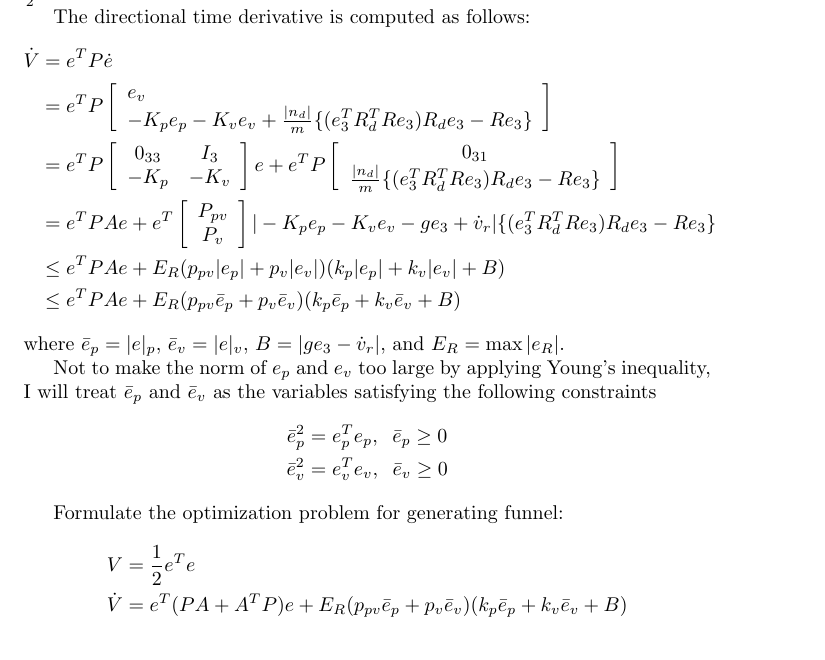
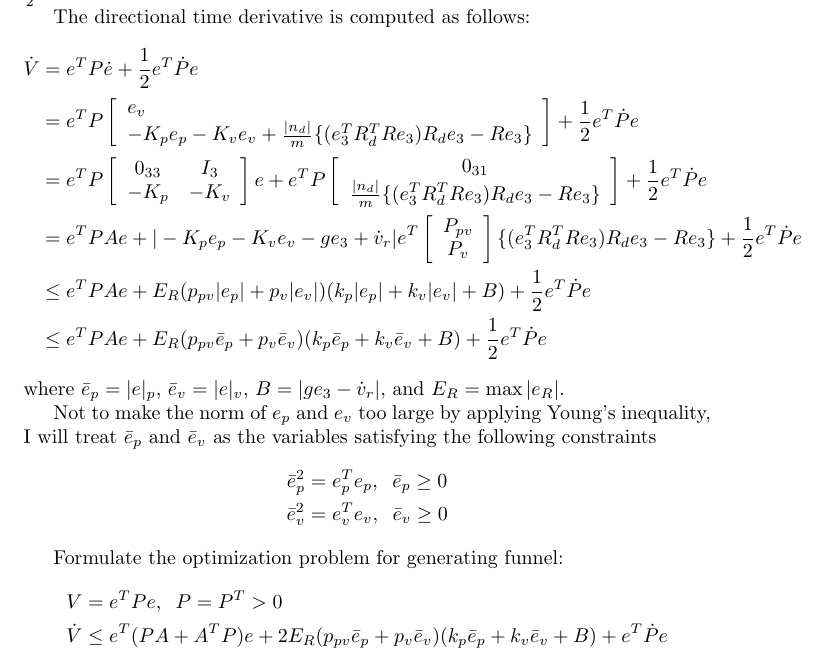
Before and after one commit to suseong/funnel, a LaTeX document (papers.tex): part of page 4 of 4, cut so that both start at the same text. Compiled offline with pdfLaTeX.

Commit message:
new start

```diff
--- a/papers.tex
+++ b/papers.tex
@@ -150,12 +150,12 @@ Define error vector as $e = [e_p;e_v]$. And the function could be written as $V=
 
 The directional time derivative is computed as follows:
 \begin{align}
-\dot{V} &= e^TP\dot{e} \nonumber \\
+\dot{V} &= e^TP\dot{e} +\frac{1}{2}e^T\dot{P}e\nonumber \\
 &= e^TP\left[
 \begin{array}{l}
 e_v \\ -K_pe_p -K_ve_v + \frac{|n_d|}{m}\{(e_3^TR_d^TRe_3)R_de_3-Re_3\}
 \end{array}
-\right] \nonumber \\
+\right] +\frac{1}{2}e^T\dot{P}e\nonumber \\
 &= e^TP\left[
 \begin{array}{cc}
 0_{33} & I_3 \\ -K_p & -K_v
@@ -165,16 +165,16 @@ e^TP\left[
 \begin{array}{c}
 0_{31} \\ \frac{|n_d|}{m}\{(e_3^TR_d^TRe_3)R_de_3-Re_3\}
 \end{array}
-\right] \nonumber \\
-&= e^TPAe + e^T
+\right] +\frac{1}{2}e^T\dot{P}e\nonumber \\
+&= e^TPAe + |-K_p e_p -K_v e_v - ge_3 + \dot{v}_r|e^T
 \left[
 \begin{array}{c}
 P_{pv} \\ P_v
 \end{array}
 \right]
-|-K_p e_p -K_v e_v - ge_3 + \dot{v}_r|\{(e_3^TR_d^TRe_3)R_de_3-Re_3\} \nonumber \\
-&\leq e^TPAe+ E_R(p_{pv}|e_p|+p_v|e_v|)(k_p|e_p|+k_v|e_v|+B) \nonumber  \\
-&\leq e^TPAe+ E_R(p_{pv}\bar{e}_p+p_v\bar{e}_v)(k_p\bar{e}_p+k_v\bar{e}_v+B) \nonumber
+\{(e_3^TR_d^TRe_3)R_de_3-Re_3\} +\frac{1}{2}e^T\dot{P}e\nonumber \\
+&\leq e^TPAe+ E_R(p_{pv}|e_p|+p_v|e_v|)(k_p|e_p|+k_v|e_v|+B)+\frac{1}{2}e^T\dot{P}e \nonumber  \\
+&\leq e^TPAe+ E_R(p_{pv}\bar{e}_p+p_v\bar{e}_v)(k_p\bar{e}_p+k_v\bar{e}_v+B)+\frac{1}{2}e^T\dot{P}e \nonumber
 %&\leq e^TPAe \nonumber \\
 %&\;\;\;\;+E_R\{p_{pv}k_p |e_p|^2+(p_{pv}k_v+p_vk_p)|e_p||e_v|+p_vk_v|e_v|^2 +B(p_{pv}|e_p|+p_v|e_v|)\}\nonumber \\
 %&\leq e^TPAe \nonumber \\
@@ -192,8 +192,8 @@ Not to make the norm of $e_p$ and $e_v$ too large by applying Young's inequality
 
 Formulate the optimization problem for generating funnel:
 \begin{align}
-V &= \frac{1}{2}e^Te \nonumber \\
-\dot{V} &= e^T(PA + A^TP)e+ E_R(p_{pv}\bar{e}_p+p_v\bar{e}_v)(k_p\bar{e}_p+k_v\bar{e}_v+B) \nonumber
+V &= e^TPe,\;\;P = P^T >0 \nonumber \\
+\dot{V} &\leq e^T(PA + A^TP)e+ 2E_R(p_{pv}\bar{e}_p+p_v\bar{e}_v)(k_p\bar{e}_p+k_v\bar{e}_v+B)+e^T\dot{P}e \nonumber
 \end{align}
 
 
```
